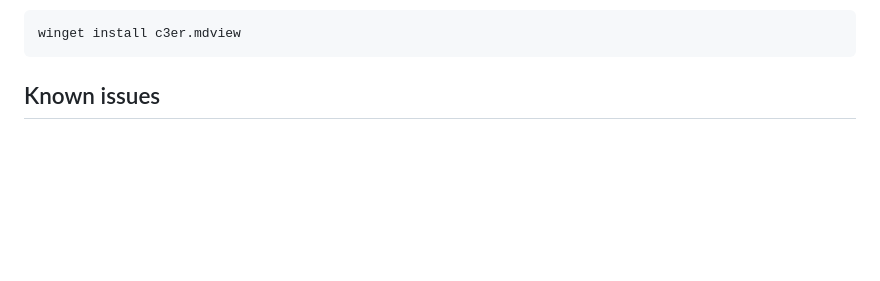
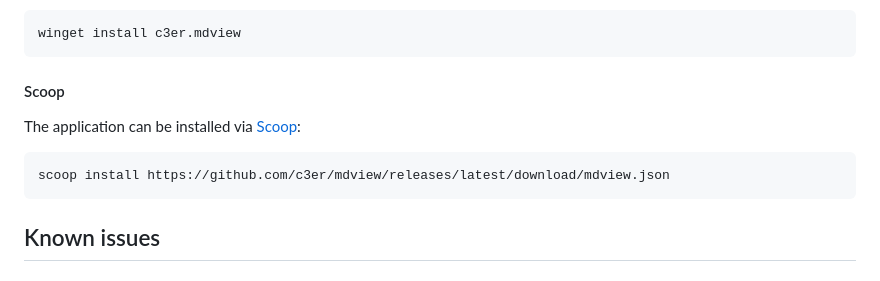
Before and after one commit to c3er/mdview, a Markdown page: README.md, the part around the change printed below. Drawn GitHub-style; blank space fills up the shorter version.

Commit message:
Add Scoop installation to README

````diff
--- a/README.md
+++ b/README.md
@@ -31,6 +31,14 @@ The application can be installed via winget:
 
 ```
 winget install c3er.mdview
+```
+
+#### Scoop
+
+The application can be installed via [Scoop](https://scoop.sh/):
+
+```
+scoop install https://github.com/c3er/mdview/releases/latest/download/mdview.json
 ```
 
 ## Known issues
````
Also changed, not shown: other parts of README.md (+1 -1 lines).
